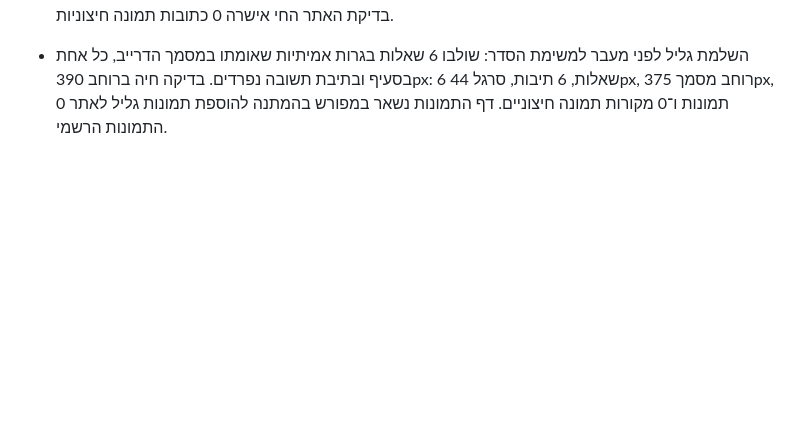
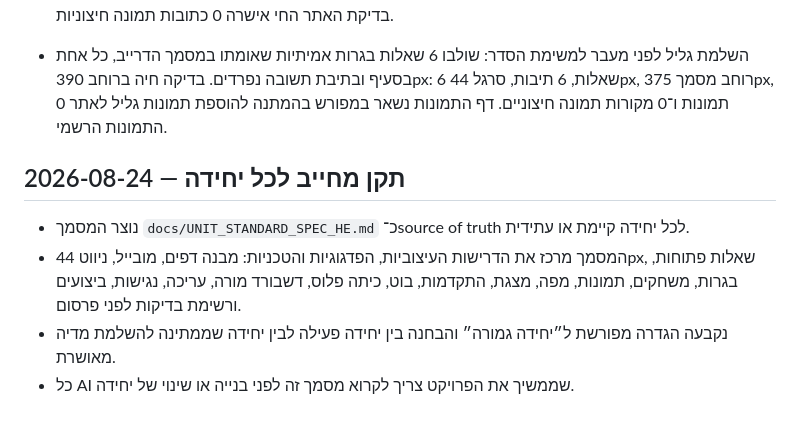
Before and after one commit to nisan1234-afk/tourism-bagrut-v2, a Markdown page: AI_WORKLOG.md, the part around the change. Drawn GitHub-style; blank space fills up the shorter version.

Commit message:
Reference mandatory unit standard in AI worklog

```diff
--- a/AI_WORKLOG.md
+++ b/AI_WORKLOG.md
@@ -393,3 +393,10 @@
 - תיקון מדיניות תמונות בגליל: כל התמונות החיצוניות שהוכנסו בגרסה הראשונה הוסרו מיד מהדפים, ממשחק הזיהוי ומהמצגת. נבדק אתר התמונות jerusalem-tour: יש בו 114 תמונות אך אין בו סדרת גליל. עד שיועלו תמונות גליל לאתר התמונות, היחידה תוצג ללא תמונות ולא תשתמש במקור חיצוני או בתמונה של חבל אחר. בדיקת האתר החי אישרה 0 כתובות תמונה חיצוניות.
 
 - השלמת גליל לפני מעבר למשימת הסדר: שולבו 6 שאלות בגרות אמיתיות שאומתו במסמך הדרייב, כל אחת בסעיף ובתיבת תשובה נפרדים. בדיקה חיה ברוחב 390px: 6 שאלות, 6 תיבות, סרגל 44px, רוחב מסמך 375px, 0 תמונות ו־0 מקורות תמונה חיצוניים. דף התמונות נשאר במפורש בהמתנה להוספת תמונות גליל לאתר התמונות הרשמי.
+
+
+## 2026-08-24 — תקן מחייב לכל יחידה
+- נוצר המסמך `docs/UNIT_STANDARD_SPEC_HE.md` כ־source of truth לכל יחידה קיימת או עתידית.
+- המסמך מרכז את הדרישות העיצוביות, הפדגוגיות והטכניות: מבנה דפים, מובייל, ניווט 44px, שאלות פתוחות, בגרות, משחקים, תמונות, מפה, מצגת, התקדמות, בוט, כיתה פלוס, דשבורד מורה, עריכה, נגישות, ביצועים ורשימת בדיקות לפני פרסום.
+- נקבעה הגדרה מפורשת ל״יחידה גמורה״ והבחנה בין יחידה פעילה לבין יחידה שממתינה להשלמת מדיה מאושרת.
+- כל AI שממשיך את הפרויקט צריך לקרוא מסמך זה לפני בנייה או שינוי של יחידה.
```
